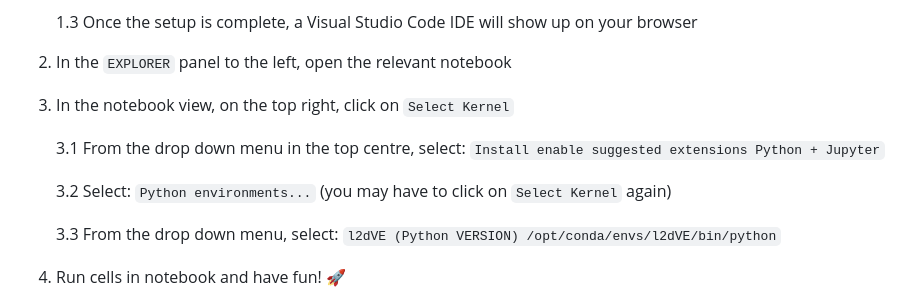
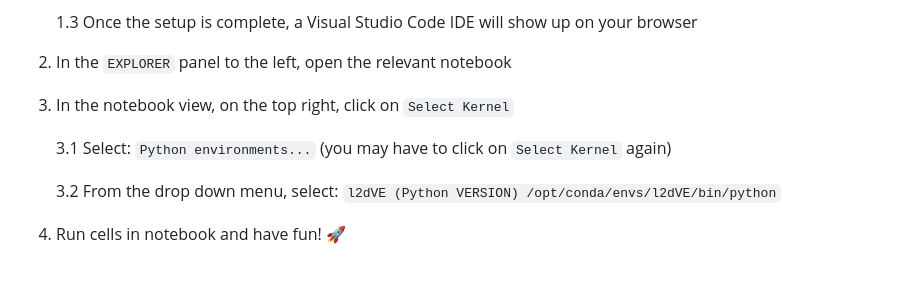
Before and after one commit to AdamTest24/Case_Studies_L2D, a Markdown page: README.md, the part around the change. Rendered like a GitHub page; blank space fills up the shorter version.

Commit message:
Remove instruction to install VSCode extensions

```diff
--- a/README.md
+++ b/README.md
@@ -30,11 +30,9 @@ mamba activate l2dVE && jupyter notebook --browser=firefox
 2. In the `EXPLORER` panel to the left, open the relevant notebook
 3. In the notebook view, on the top right, click on `Select Kernel`
 
-	3.1 From the drop down menu in the top centre, select: `Install enable suggested extensions Python + Jupyter`
+	3.1 Select: `Python environments...` (you may have to click on `Select Kernel` again)
 
-	3.2 Select: `Python environments...` (you may have to click on `Select Kernel` again)
-
-	3.3 From the drop down menu, select: `l2dVE (Python VERSION) /opt/conda/envs/l2dVE/bin/python`
+	3.2 From the drop down menu, select: `l2dVE (Python VERSION) /opt/conda/envs/l2dVE/bin/python`
 
 4. Run cells in notebook and have fun! 🚀
 5. You might like to commit changes. For this we suggest creating specific branches to avoid conflicts with the `main` branch
```
